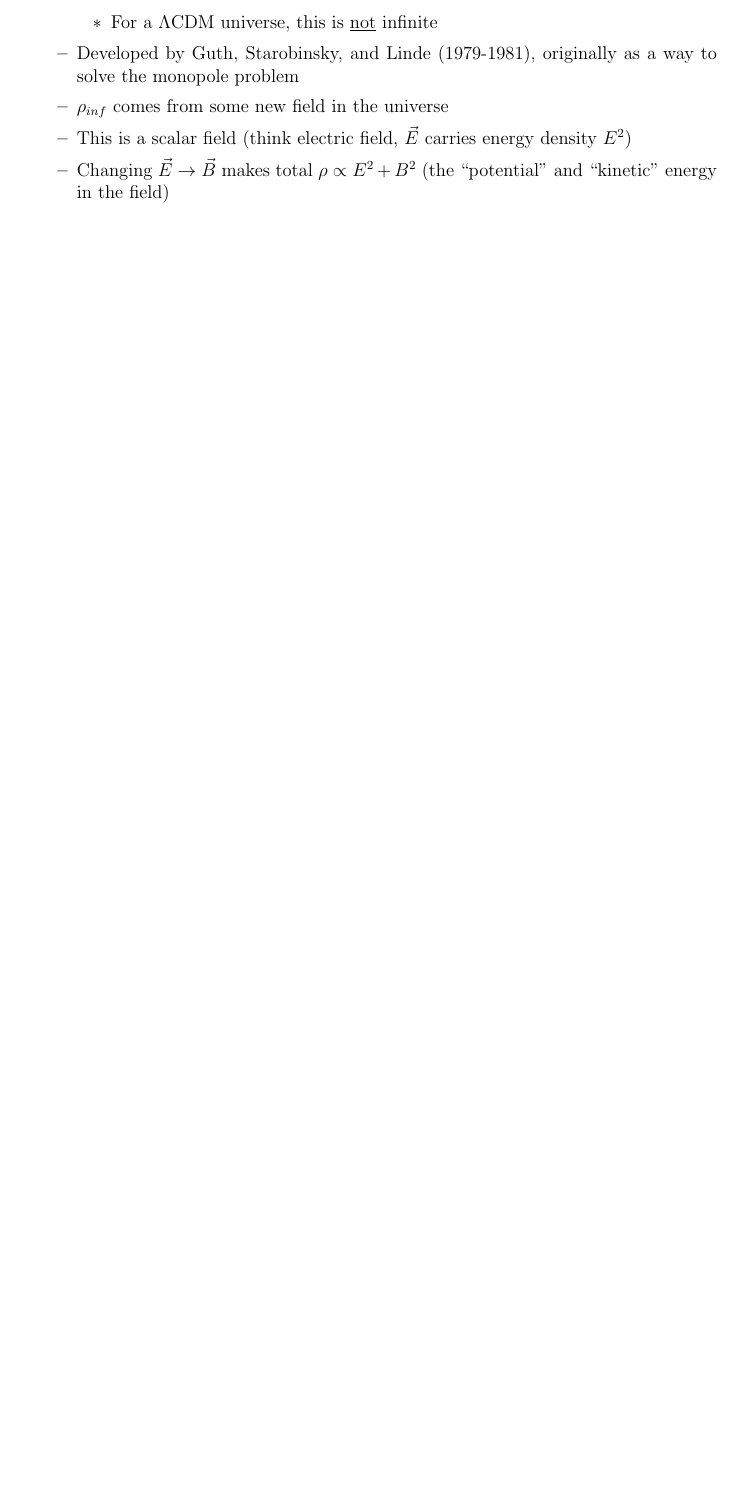
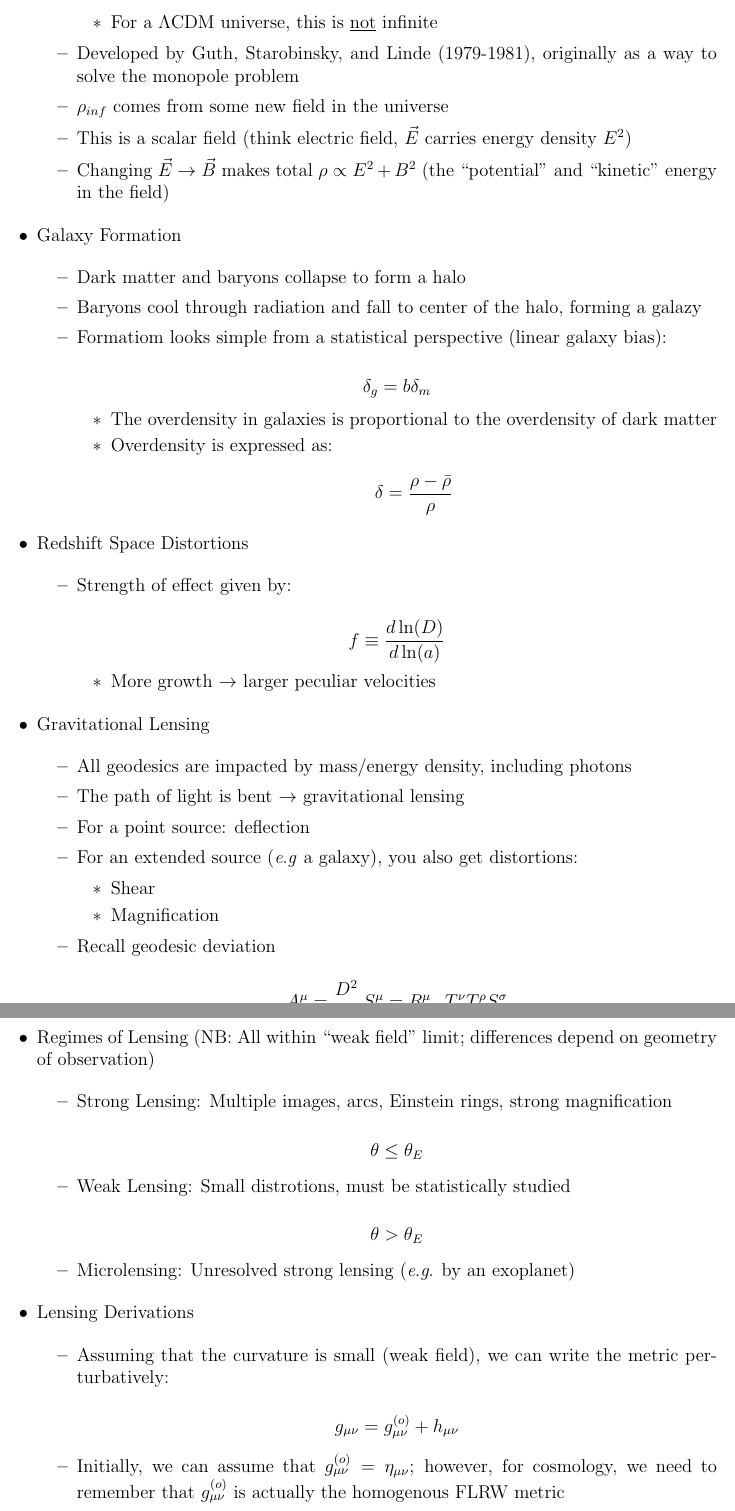
Before and after one commit to MDBrodskiy/General_Relativity, a LaTeX document (Notes/Lecture6.tex): part of page 15 of 15 before the commit and two parts of pages 15 and 16 of 18 after it, the two joined at a grey line, cut so that both start at the same text, the shorter picture padded with empty space. Compiled offline with pdfLaTeX.

Commit message:
updated notes

```diff
--- a/Notes/Lecture6.tex
+++ b/Notes/Lecture6.tex
@@ -960,3 +960,94 @@
 
     \end{itemize}
 
+  \item Galaxy Formation
+
+    \begin{itemize}
+
+      \item Dark matter and baryons collapse to form a halo
+
+      \item Baryons cool through radiation and fall to center of the halo, forming a galazy
+
+      \item Formatiom looks simple from a statistical perspective (linear galaxy bias):
+
+        $$\delta_g=b\delta_m$$
+
+        \begin{itemize}
+
+          \item The overdensity in galaxies is proportional to the overdensity of dark matter
+
+          \item Overdensity is expressed as:
+
+            $$\delta=\frac{\rho-\bar{\rho}}{\rho}$$
+
+        \end{itemize}
+
+    \end{itemize}
+
+  \item Redshift Space Distortions
+
+    \begin{itemize}
+
+      \item Strength of effect given by:
+
+        $$f\equiv \frac{d\ln(D)}{d\ln(a)}$$
+
+        \begin{itemize}
+
+          \item More growth $\to$ larger peculiar velocities
+
+        \end{itemize}
+
+    \end{itemize}
+
+  \item Gravitational Lensing
+
+    \begin{itemize}
+
+      \item All geodesics are impacted by mass/energy density, including photons
+
+      \item The path of light is bent $\to$ gravitational lensing
+
+      \item For a point source: deflection
+
+      \item For an extended source (\textit{e}.\textit{g} a galaxy), you also get distortions:
+
+        \begin{itemize}
+
+          \item Shear
+
+          \item Magnification
+
+        \end{itemize}
+
+      \item Recall geodesic deviation
+
+        $$A^{\mu}=\frac{D^2}{dt^2}\,S^{\mu}=R^{\mu}_{\nu\rho\sigma}T^{\nu}T^{\rho}S^{\sigma}$$
+
+    \end{itemize}
+
+  \item Regimes of Lensing (NB: All within ``weak field'' limit; differences depend on geometry of observation)
+
+    \begin{itemize}
+
+      \item Strong Lensing: Multiple images, arcs, Einstein rings, strong magnification
+
+        $$\theta\leq \theta_E$$
+
+      \item Weak Lensing: Small distrotions, must be statistically studied
+
+        $$\theta > \theta_E$$
+
+      \item Microlensing: Unresolved strong lensing (\textit{e}.\textit{g}. by an exoplanet)
+
+    \end{itemize}
+
+  \item Lensing Derivations
+
+    \begin{itemize}
+
+      \item Assuming that the curvature is small (weak field), we can write the metric perturbatively:
+
+        $$g_{\mu\nu}=g^{(o)}_{\mu\nu}+h_{\mu\nu}$$
+
+      \item Initially, we can assume that $g_{\mu\nu}^{(o)}=\eta_{\mu\nu}$; however, for cosmology, we need to remember that $g^{(o)}_{\mu\nu}$ is actually the homogenous FLRW metric
@@ -962,0 +1081 @@
+          $$k^{\mu}=\frac{dx^{(o)\mu}}{d\lambda}\quad\text{ and }\quad l^{\mu}=\frac{dx^{(1)\mu}}{d\lambda}$$
```
Also changed, not shown: Notes/Lecture6.pdf, Notes/Lecture6.tex (86 more changed lines).
